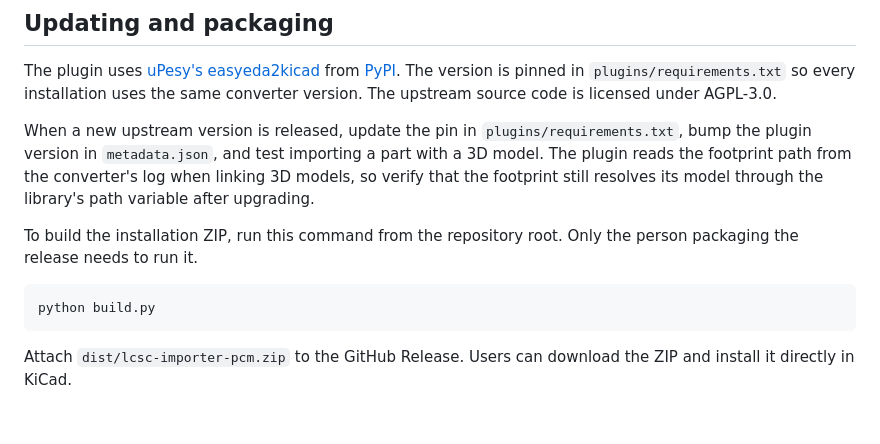
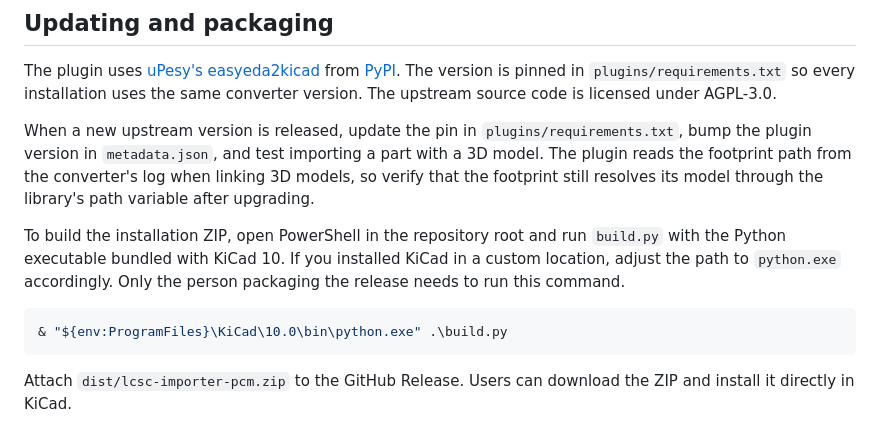
Before and after one commit to s2nmt/kicad-lcsc-importer, a Markdown page: README.md, the part around one of its changes. Drawn GitHub-style.

````diff
--- a/README.md
+++ b/README.md
@@ -21,10 +25,10 @@ The plugin uses [uPesy's easyeda2kicad](https://github.com/uPesy/easyeda2kicad.p
 
 When a new upstream version is released, update the pin in `plugins/requirements.txt`, bump the plugin version in `metadata.json`, and test importing a part with a 3D model. The plugin reads the footprint path from the converter's log when linking 3D models, so verify that the footprint still resolves its model through the library's path variable after upgrading.
 
-To build the installation ZIP, run this command from the repository root. Only the person packaging the release needs to run it.
+To build the installation ZIP, open PowerShell in the repository root and run `build.py` with the Python executable bundled with KiCad 10. If you installed KiCad in a custom location, adjust the path to `python.exe` accordingly. Only the person packaging the release needs to run this command.
 
 ```powershell
-python build.py
+& "${env:ProgramFiles}\KiCad\10.0\bin\python.exe" .\build.py
 ```
 
 Attach `dist/lcsc-importer-pcm.zip` to the GitHub Release. Users can download the ZIP and install it directly in KiCad.
````
Also changed, not shown: other parts of README.md (+4 -0 lines), img/image.png (added).
